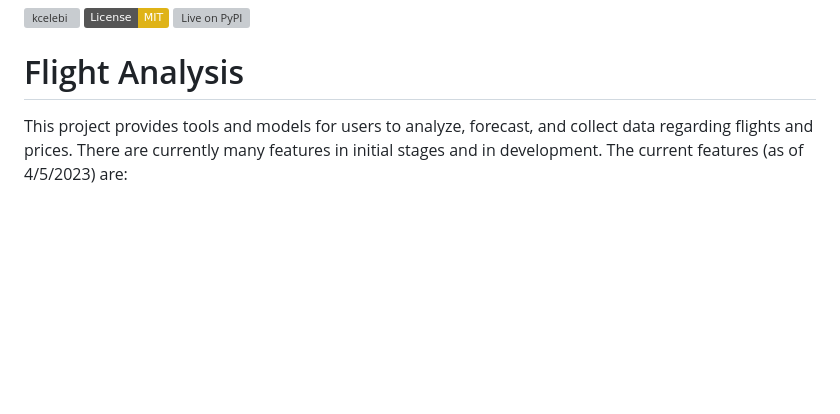
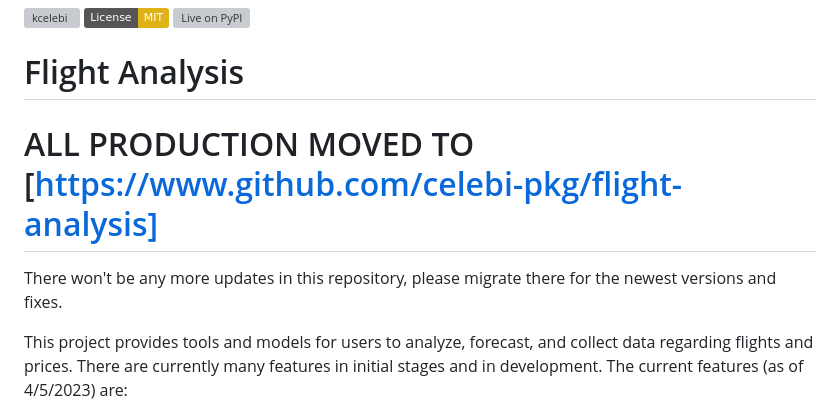
Before and after one commit to kcelebi/flight-analysis, a Markdown page: README.md, the part around the change. Rendered like a GitHub page; badges without logos; blank space fills up the shorter version; grey boxes are pictures that could not be loaded.

```diff
--- a/README.md
+++ b/README.md
@@ -3,6 +3,9 @@
 [![Live on PyPI](https://github.com/kcelebi/flight-analysis/actions/workflows/publish.yml/badge.svg?branch=main)](https://github.com/kcelebi/flight-analysis/actions/workflows/publish.yml)
 
 # Flight Analysis
+
+# ALL PRODUCTION MOVED TO [https://www.github.com/celebi-pkg/flight-analysis]
+There won't be any more updates in this repository, please migrate there for the newest versions and fixes.
 
 This project provides tools and models for users to analyze, forecast, and collect data regarding flights and prices. There are currently many features in initial stages and in development. The current features (as of 4/5/2023) are:
 
```
